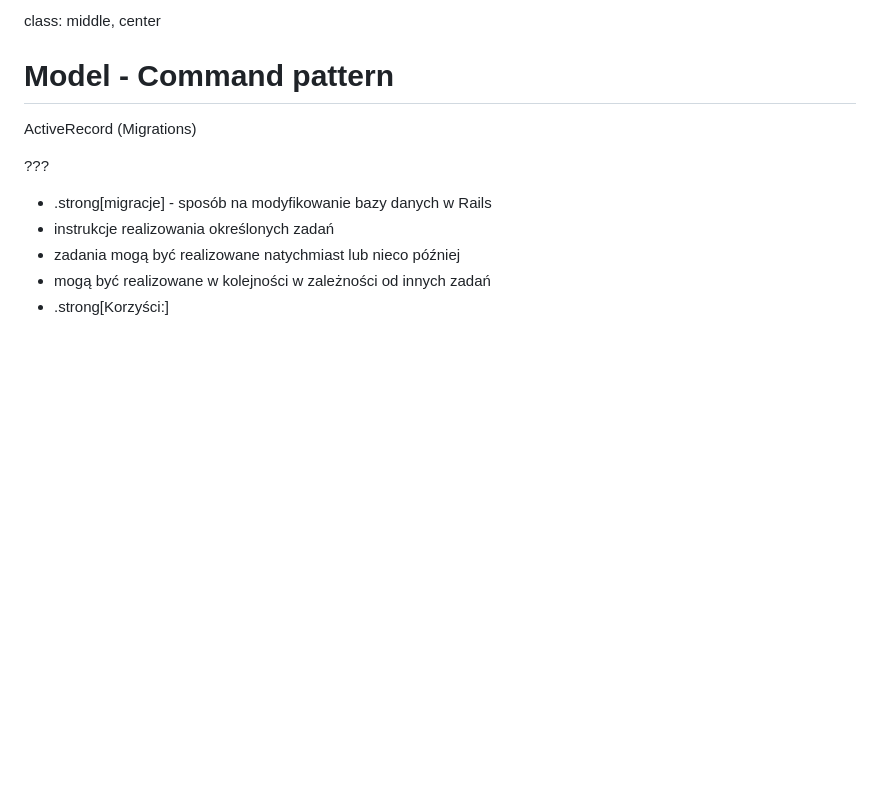
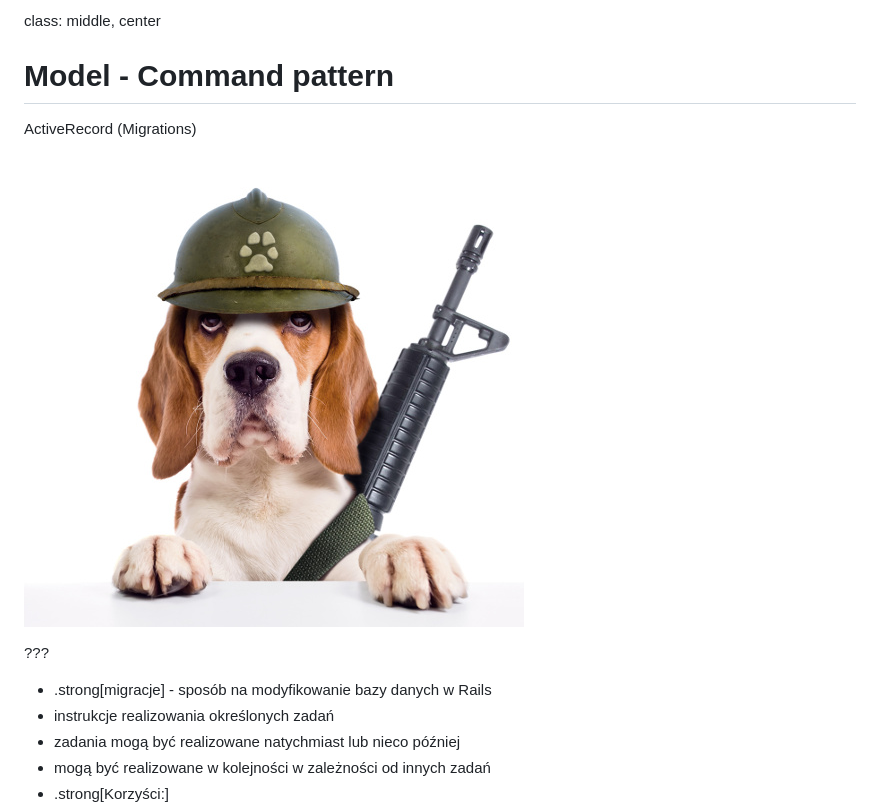
Before and after one commit to womanonrails/presentation-ruby-on-rails-more-than-mvc, a Markdown page: presentation.md, the part around the change. GitHub-like rendering; pictures changed too: images/command.jpg (added); blank space fills up the shorter version.

Commit message:
Add new image

```diff
--- a/presentation.md
+++ b/presentation.md
@@ -263,8 +263,10 @@ ActiveRecord (ORM - Object-Relational Mapping)
 class: middle, center
 
 # Model - Command pattern
+ActiveRecord (Migrations)
 
-ActiveRecord (Migrations)
+![Command](./images/command.jpg)
+
 
 ???
 
```
